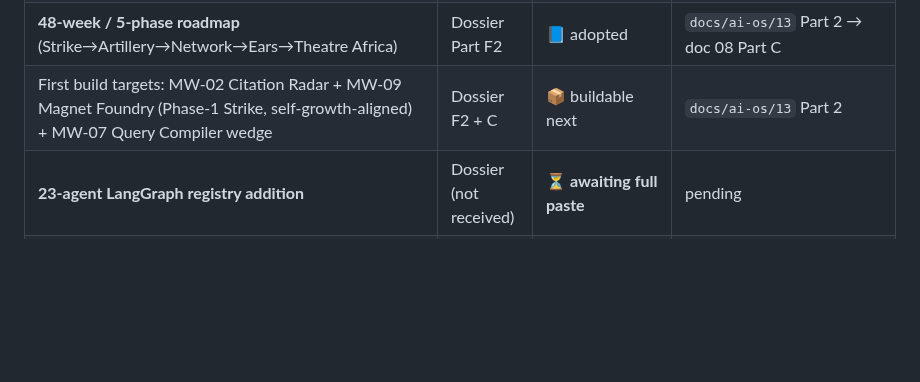
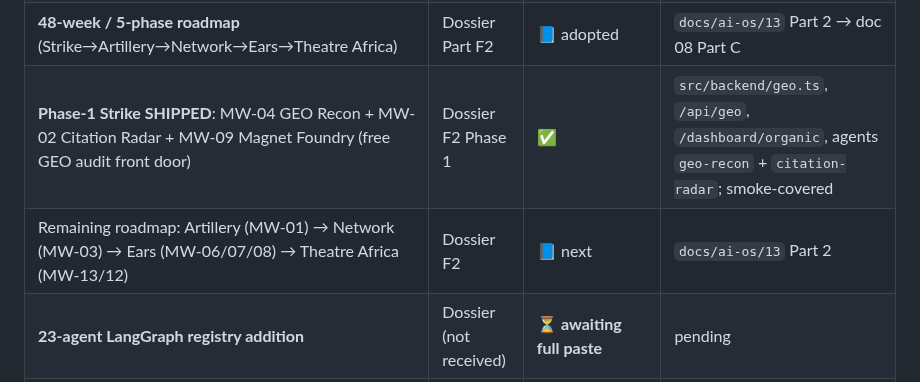
Before and after one commit to jnnseya-cpu/MarketWar-OS-, a Markdown page: docs/REQUIREMENTS-COVERAGE.md, the part around the change. GitHub-like rendering; blank space fills up the shorter version.

```diff
--- a/docs/REQUIREMENTS-COVERAGE.md
+++ b/docs/REQUIREMENTS-COVERAGE.md
@@ -842,7 +842,8 @@ Strategic adoption: `docs/ai-os/13-listening-and-ai-visibility.md`.
 | **23-agent LangGraph registry (A01–A23)** — event-sourced Kafka + CQRS PostgreSQL, per-run ACU metering, BitriPay top-ups | Dossier Part E | 📘 adopted (additive to the shipped roster) | `docs/ai-os/13` Part 2 |
 | **ACU pricing (Recon→Skirmish→Battalion→Command)** — 3× generation / 1× monitoring, reconciled above the ≥2×/100% floor; BitriPay rail | Dossier Part F1 | 📘 adopted | `docs/ai-os/13` Part 2 + doc 08 §A.1a |
 | **48-week / 5-phase roadmap** (Strike→Artillery→Network→Ears→Theatre Africa) | Dossier Part F2 | 📘 adopted | `docs/ai-os/13` Part 2 → doc 08 Part C |
-| First build targets: MW-02 Citation Radar + MW-09 Magnet Foundry (Phase-1 Strike, self-growth-aligned) + MW-07 Query Compiler wedge | Dossier F2 + C | 📦 buildable next | `docs/ai-os/13` Part 2 |
+| **Phase-1 Strike SHIPPED**: MW-04 GEO Recon + MW-02 Citation Radar + MW-09 Magnet Foundry (free GEO audit front door) | Dossier F2 Phase 1 | ✅ | `src/backend/geo.ts`, `/api/geo`, `/dashboard/organic`, agents `geo-recon` + `citation-radar`; smoke-covered |
+| Remaining roadmap: Artillery (MW-01) → Network (MW-03) → Ears (MW-06/07/08) → Theatre Africa (MW-13/12) | Dossier F2 | 📘 next | `docs/ai-os/13` Part 2 |
 | **23-agent LangGraph registry addition** | Dossier (not received) | ⏳ **awaiting full paste** | pending |
 | **ACU-tiered pricing** (to reconcile under ≥2×/100% floor) | Dossier (not received) | ⏳ **awaiting full paste** | pending |
 | **48-week roadmap** | Dossier (not received) | ⏳ **awaiting full paste** | pending |
```
Also changed, not shown: docs/ai-os/13-listening-and-ai-visibility.md (+14 -6 lines), docs/screenshots/README.md (+3 -0 lines), docs/screenshots/28-organic-dominance-strike.png (added), 6 other files.
